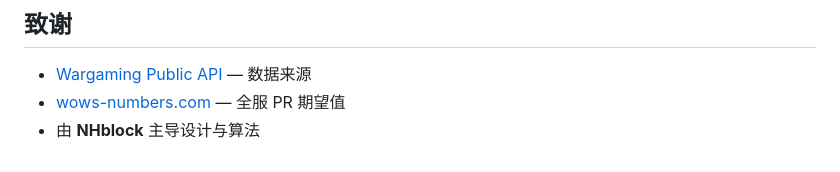
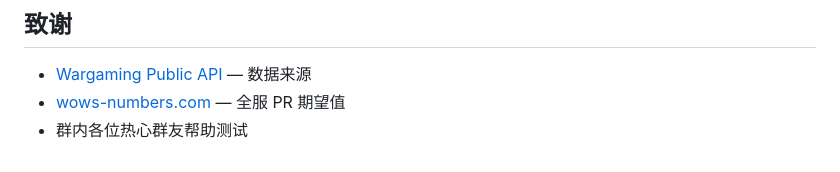
Before and after one commit to NHblock714/F1-WOWS-Mobile, a Markdown page: README.md, the part around the change. Rendered like a GitHub page.

```diff
--- a/README.md
+++ b/README.md
@@ -111,4 +111,4 @@ MIT — see [LICENSE](LICENSE).
 
 - [Wargaming Public API](https://developers.wargaming.net/) — 数据来源
 - [wows-numbers.com](https://wows-numbers.com) — 全服 PR 期望值
-- 由 **NHblock** 主导设计与算法
+- 群内各位热心群友帮助测试
```
